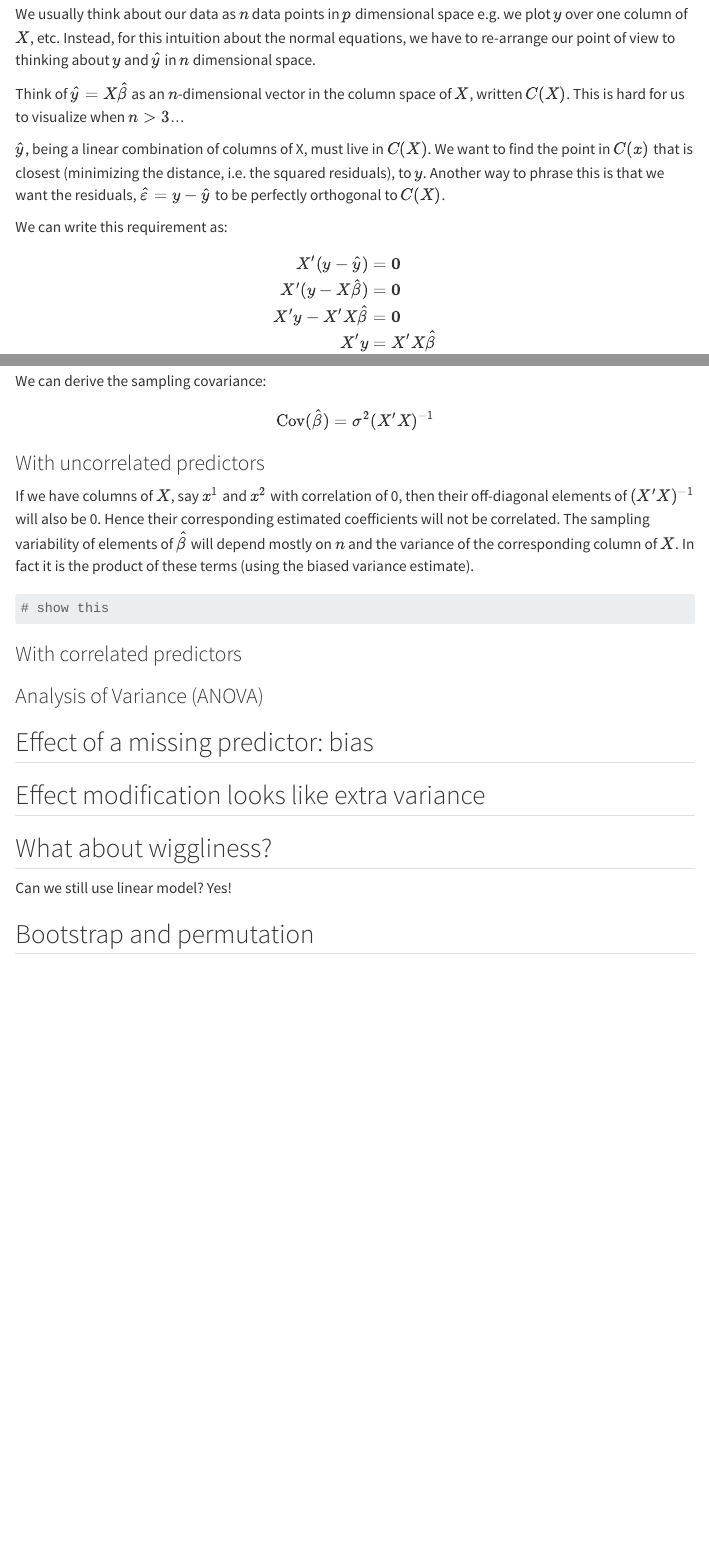
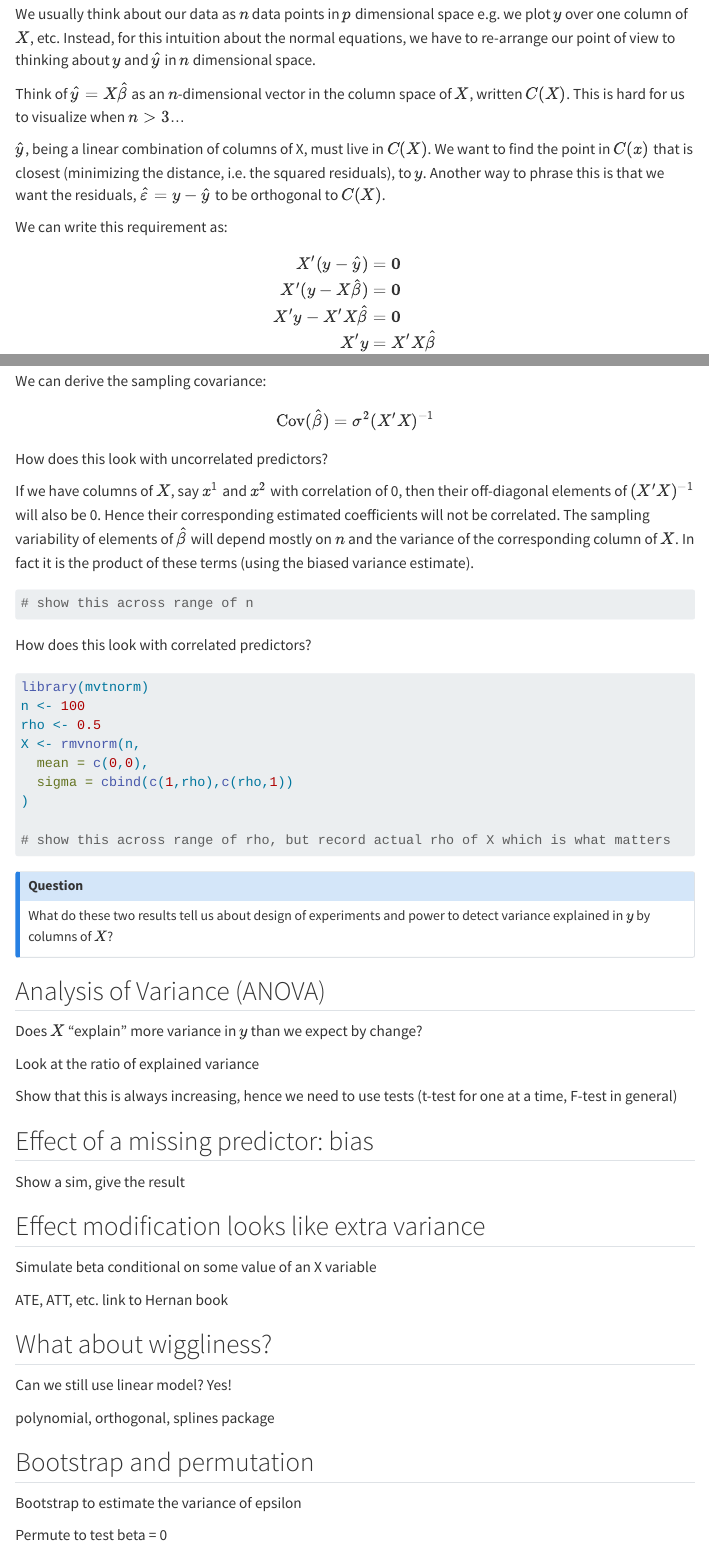
Before and after one commit to UBDS-3/Statistics-track, a Quarto document (labs/randomness/randomness_and_linear.qmd): the page in a window 1100 px wide, from 5820 px down, and a second part further down, joined at a grey line. Rendered offline with R 4.5, knitr and Pandoc in place of Quarto, with nearby package versions; menus at the side of the page are left out.

Commit message:
more text updates for linear model

````diff
--- a/labs/randomness/randomness_and_linear.qmd
+++ b/labs/randomness/randomness_and_linear.qmd
@@ -172,7 +172,7 @@ We usually think about our data as $n$ data points in $p$ dimensional space e.g.
 
 Think of $\hat{y} = X \hat{\beta}$ as an $n$-dimensional vector in the column space of $X$, written $C(X)$. This is hard for us to visualize when $n > 3$...
 
-$\hat{y}$, being a linear combination of columns of X, must live in $C(X)$. We want to find the point in $C(x)$ that is closest (minimizing the distance, i.e. the squared residuals), to $y$. Another way to phrase this is that we want the residuals, $\hat{\varepsilon} = y - \hat{y}$ to be perfectly orthogonal to $C(X)$.
+$\hat{y}$, being a linear combination of columns of X, must live in $C(X)$. We want to find the point in $C(x)$ that is closest (minimizing the distance, i.e. the squared residuals), to $y$. Another way to phrase this is that we want the residuals, $\hat{\varepsilon} = y - \hat{y}$ to be orthogonal to $C(X)$.
 
 We can write this requirement as:
 
@@ -271,24 +271,61 @@ $$
 \textrm{Cov}(\hat{\beta}) = \sigma^2 (X' X)^{-1}
 $$
 
-### With uncorrelated predictors
+How does this look with uncorrelated predictors?
 
 If we have columns of $X$, say $x^1$ and $x^2$ with correlation of 0, then their off-diagonal elements of $(X' X)^{-1}$ will also be 0. Hence their corresponding estimated coefficients will not be correlated. The sampling variability of elements of $\hat{\beta}$ will depend mostly on $n$ and the variance of the corresponding column of $X$. In fact it is the product of these terms (using the biased variance estimate).
 
 ```{r}
-# show this
+# show this across range of n
 ```
 
-### With correlated predictors
+How does this look with correlated predictors?
 
-### Analysis of Variance (ANOVA)
+```{r}
+library(mvtnorm)
+n <- 100
+rho <- 0.5
+X <- rmvnorm(n,
+  mean = c(0,0),
+  sigma = cbind(c(1,rho),c(rho,1))
+)
+
+# show this across range of rho, but record actual rho of X which is what matters
+```
+
+::: {.callout-note collapse="false"}
+## Question
+
+What do these two results tell us about design of experiments and power to detect variance explained in $y$ by columns of $X$?
+:::
+
+## Analysis of Variance (ANOVA)
+
+Does $X$ "explain" more variance in $y$ than we expect by change?
+
+Look at the ratio of explained variance
+
+Show that this is always increasing, hence we need to use tests
+(t-test for one at a time, F-test in general)
 
 ## Effect of a missing predictor: bias
 
+Show a sim, give the result
+
 ## Effect modification looks like extra variance
+
+Simulate beta conditional on some value of an X variable
+
+ATE, ATT, etc. link to Hernan book
 
 ## What about wiggliness?
 
 Can we still use linear model? Yes!
 
+polynomial, orthogonal, splines package
+
 ## Bootstrap and permutation
+
+Bootstrap to estimate the variance of epsilon
+
+Permute to test beta = 0
````
